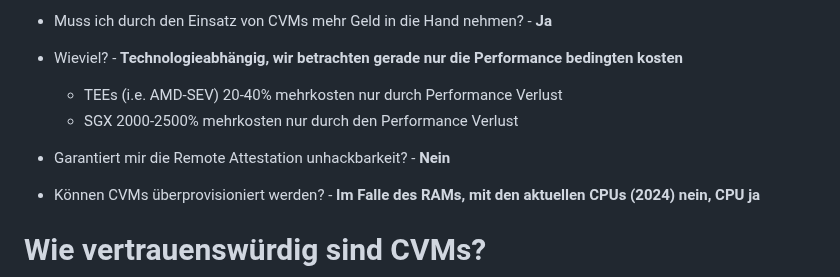
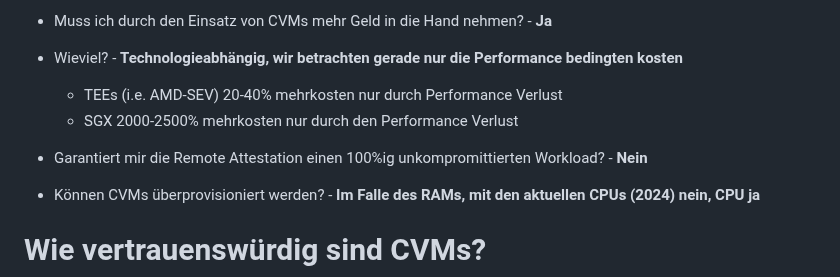
Before and after one commit to wzrdtales/wx-one, a Markdown page: cms/blog-posts/confidential-computing-cvms-was-ist-das-und-wie-relevant-ist-es-für-kubernetes.md, the part around the change. Drawn GitHub-style.

Commit message:
Update Blog Posts “confidential-computing-cvms-was-ist-das-und-wie-relevant-ist-es-für-kubernetes”

```diff
--- a/cms/blog-posts/confidential-computing-cvms-was-ist-das-und-wie-relevant-ist-es-für-kubernetes.md
+++ b/cms/blog-posts/confidential-computing-cvms-was-ist-das-und-wie-relevant-ist-es-für-kubernetes.md
@@ -33,7 +33,7 @@ Wie immer werden wir versuchen, es gerecht für jeden Interessierten zu gestalte
 
   * TEEs (i.e. AMD-SEV) 20-40% mehrkosten nur durch Performance Verlust
   * SGX 2000-2500% mehrkosten nur durch den Performance Verlust
-* Garantiert mir die Remote Attestation unhackbarkeit? - **Nein**
+* Garantiert mir die Remote Attestation einen 100%ig unkompromittierten Workload? - **Nein**
 * Können CVMs überprovisioniert werden? - **Im Falle des RAMs, mit den aktuellen CPUs (2024) nein, CPU ja**
 
 # Wie vertrauenswürdig sind CVMs?
```
